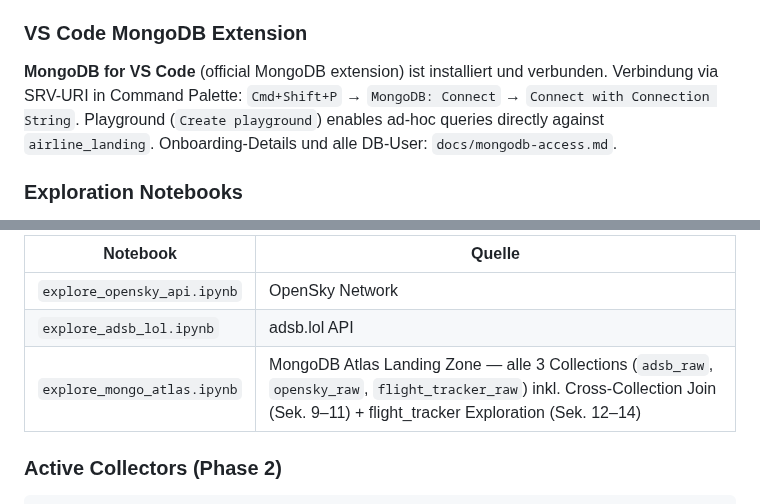
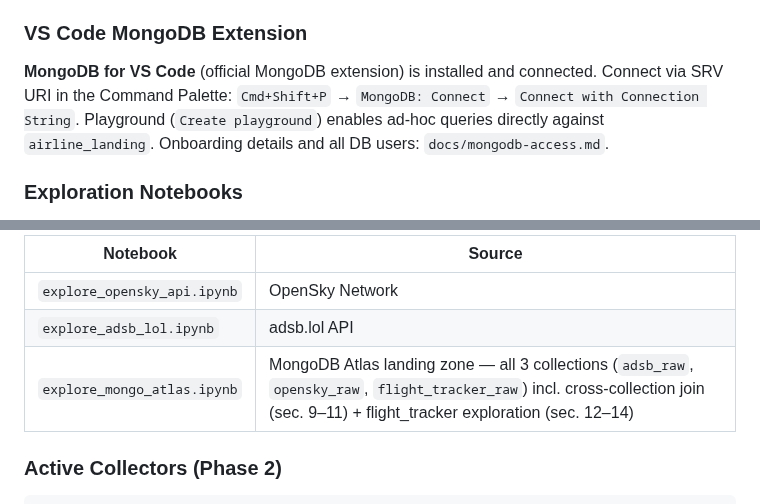
Before and after one commit to MatthiasSails/airline-data-platform, a Markdown page: CLAUDE.md, 2 parts joined by grey strips. GitHub-like rendering.

Commit message:
Translate remaining German in CLAUDE.md VS Code / notebooks section
VS Code MongoDB extension paragraph and exploration notebook table
(Quelle → Source) were still German. Now fully English.

```diff
--- a/CLAUDE.md
+++ b/CLAUDE.md
@@ -164,10 +164,10 @@ If `.venv` is broken after a project rename (symptom: `bad interpreter`): `rm -r
 
 ### VS Code MongoDB Extension
 
-**MongoDB for VS Code** (official MongoDB extension) ist installiert und verbunden.
-Verbindung via SRV-URI in Command Palette: `Cmd+Shift+P` → `MongoDB: Connect` → `Connect with Connection String`.
+**MongoDB for VS Code** (official MongoDB extension) is installed and connected.
+Connect via SRV URI in the Command Palette: `Cmd+Shift+P` → `MongoDB: Connect` → `Connect with Connection String`.
 Playground (`Create playground`) enables ad-hoc queries directly against `airline_landing`.
-Onboarding-Details und alle DB-User: `docs/mongodb-access.md`.
+Onboarding details and all DB users: `docs/mongodb-access.md`.
 
 ### Exploration Notebooks
 
@@ -175,9 +175,9 @@ Naming convention: `explore_<quelle>.ipynb` in `03-data-collection/`.
 
-| Notebook | Quelle |
+| Notebook | Source |
 |---|---|
 | `explore_opensky_api.ipynb` | OpenSky Network |
 | `explore_adsb_lol.ipynb` | adsb.lol API |
-| `explore_mongo_atlas.ipynb` | MongoDB Atlas Landing Zone — alle 3 Collections (`adsb_raw`, `opensky_raw`, `flight_tracker_raw`) inkl. Cross-Collection Join (Sek. 9–11) + flight_tracker Exploration (Sek. 12–14) |
+| `explore_mongo_atlas.ipynb` | MongoDB Atlas landing zone — all 3 collections (`adsb_raw`, `opensky_raw`, `flight_tracker_raw`) incl. cross-collection join (sec. 9–11) + flight_tracker exploration (sec. 12–14) |
 
 ### Active Collectors (Phase 2)
 
```
Also changed, not shown: other parts of CLAUDE.md (+1 -1 lines).
